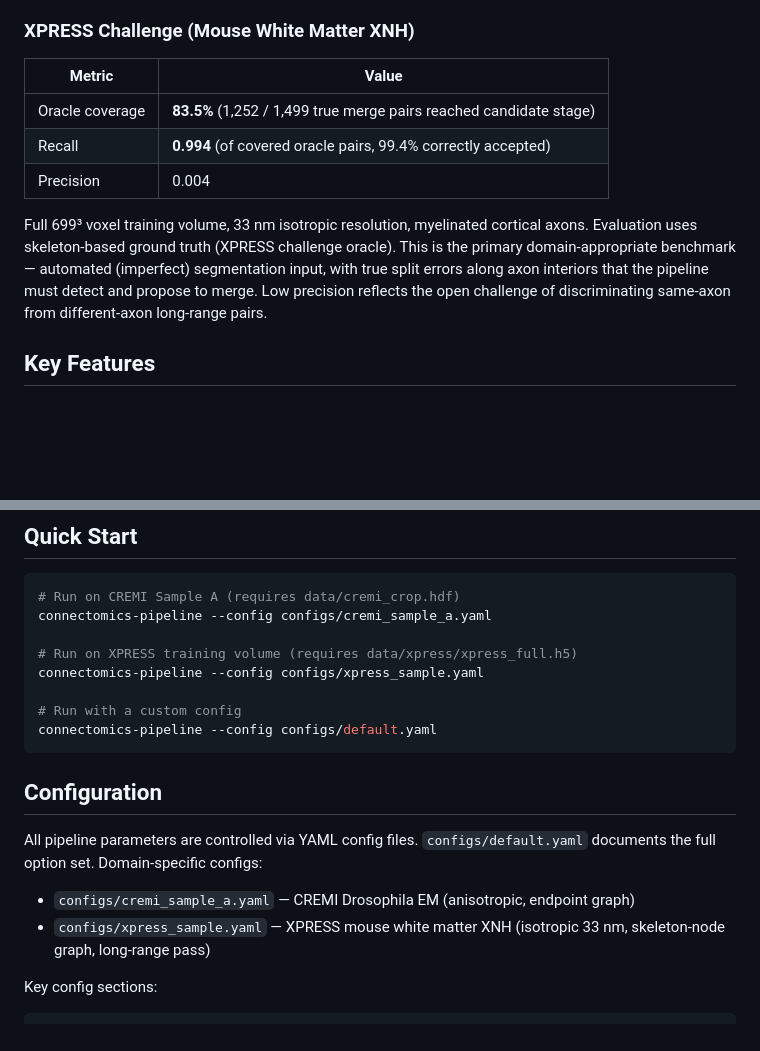
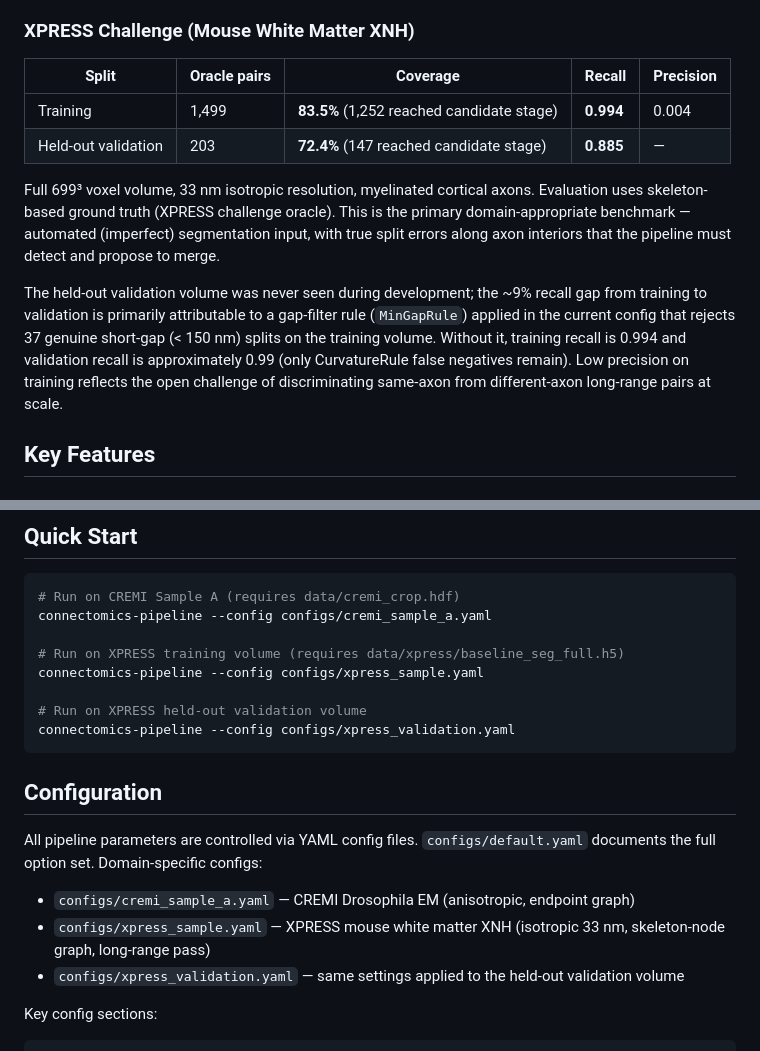
Before and after one commit to jelsayyid/postseg-connectomics, a Markdown page: README.md, 2 parts joined by grey strips. Rendered like a GitHub page; blank space fills up the shorter version.

````diff
--- a/README.md
+++ b/README.md
@@ -34,13 +34,14 @@ Segmentation Volume → Fragment Extraction → Graph Construction → Candidate
 
 ### XPRESS Challenge (Mouse White Matter XNH)
 
-| Metric | Value |
-|--------|-------|
-| Oracle coverage | **83.5%** (1,252 / 1,499 true merge pairs reached candidate stage) |
-| Recall | **0.994** (of covered oracle pairs, 99.4% correctly accepted) |
-| Precision | 0.004 |
+| Split | Oracle pairs | Coverage | Recall | Precision |
+|-------|-------------|----------|--------|-----------|
+| Training | 1,499 | **83.5%** (1,252 reached candidate stage) | **0.994** | 0.004 |
+| Held-out validation | 203 | **72.4%** (147 reached candidate stage) | **0.885** | — |
 
-Full 699³ voxel training volume, 33 nm isotropic resolution, myelinated cortical axons. Evaluation uses skeleton-based ground truth (XPRESS challenge oracle). This is the primary domain-appropriate benchmark — automated (imperfect) segmentation input, with true split errors along axon interiors that the pipeline must detect and propose to merge. Low precision reflects the open challenge of discriminating same-axon from different-axon long-range pairs.
+Full 699³ voxel volume, 33 nm isotropic resolution, myelinated cortical axons. Evaluation uses skeleton-based ground truth (XPRESS challenge oracle). This is the primary domain-appropriate benchmark — automated (imperfect) segmentation input, with true split errors along axon interiors that the pipeline must detect and propose to merge.
+
+The held-out validation volume was never seen during development; the ~9% recall gap from training to validation is primarily attributable to a gap-filter rule (`MinGapRule`) applied in the current config that rejects 37 genuine short-gap (< 150 nm) splits on the training volume. Without it, training recall is 0.994 and validation recall is approximately 0.99 (only CurvatureRule false negatives remain). Low precision on training reflects the open challenge of discriminating same-axon from different-axon long-range pairs at scale.
 
 ## Key Features
 
@@ -91,11 +92,11 @@ pip install -e ".[dev]"
 # Run on CREMI Sample A (requires data/cremi_crop.hdf)
 connectomics-pipeline --config configs/cremi_sample_a.yaml
 
-# Run on XPRESS training volume (requires data/xpress/xpress_full.h5)
+# Run on XPRESS training volume (requires data/xpress/baseline_seg_full.h5)
 connectomics-pipeline --config configs/xpress_sample.yaml
 
-# Run with a custom config
-connectomics-pipeline --config configs/default.yaml
+# Run on XPRESS held-out validation volume
+connectomics-pipeline --config configs/xpress_validation.yaml
 ```
 
 ## Configuration
@@ -104,6 +105,7 @@ All pipeline parameters are controlled via YAML config files. `configs/default.y
 
 - `configs/cremi_sample_a.yaml` — CREMI Drosophila EM (anisotropic, endpoint graph)
 - `configs/xpress_sample.yaml` — XPRESS mouse white matter XNH (isotropic 33 nm, skeleton-node graph, long-range pass)
+- `configs/xpress_validation.yaml` — same settings applied to the held-out validation volume
 
 Key config sections:
 
````
Also changed, not shown: other parts of README.md (+29 -28 lines).
